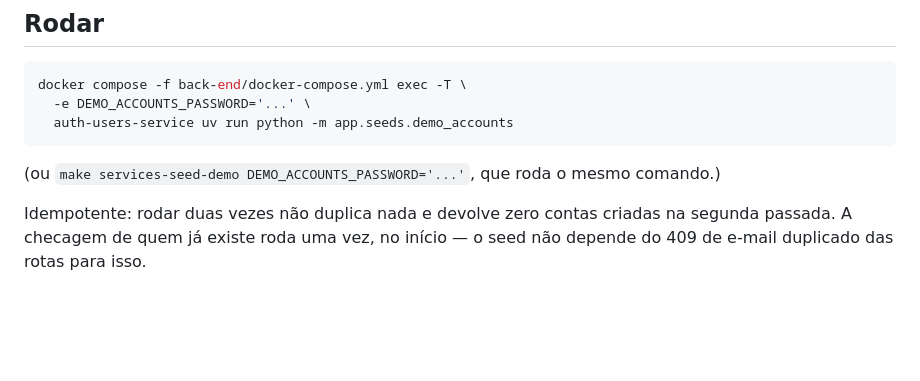
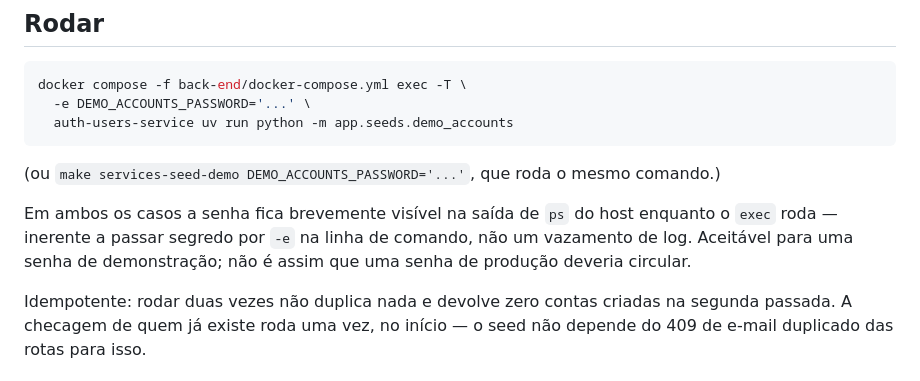
Before and after one commit to trabalhos-si-fiap/edu, a Markdown page: docs/back-end/demo-accounts.md, the part around the change. Rendered like a GitHub page; blank space fills up the shorter version.

Commit message:
docs(back-end): note the ps exposure of DEMO_ACCOUNTS_PASSWORD
demo-accounts.md presents `make services-seed-demo` as the friendly path
to run the seed, right after the raw docker compose exec form. Both pass
the password via -e, which is briefly visible in host `ps` output while
the exec runs. Not a fix (inherent to -e, acceptable for a demo
password) but the reader should know before treating this as a pattern
for anything less disposable.

```diff
--- a/docs/back-end/demo-accounts.md
+++ b/docs/back-end/demo-accounts.md
@@ -56,6 +56,11 @@ docker compose -f back-end/docker-compose.yml exec -T \
 (ou `make services-seed-demo DEMO_ACCOUNTS_PASSWORD='...'`, que roda o mesmo
 comando.)
 
+Em ambos os casos a senha fica brevemente visível na saída de `ps` do host
+enquanto o `exec` roda — inerente a passar segredo por `-e` na linha de
+comando, não um vazamento de log. Aceitável para uma senha de demonstração;
+não é assim que uma senha de produção deveria circular.
+
 Idempotente: rodar duas vezes não duplica nada e devolve zero contas criadas
 na segunda passada. A checagem de quem já existe roda uma vez, no início —
 o seed não depende do 409 de e-mail duplicado das rotas para isso.
```
